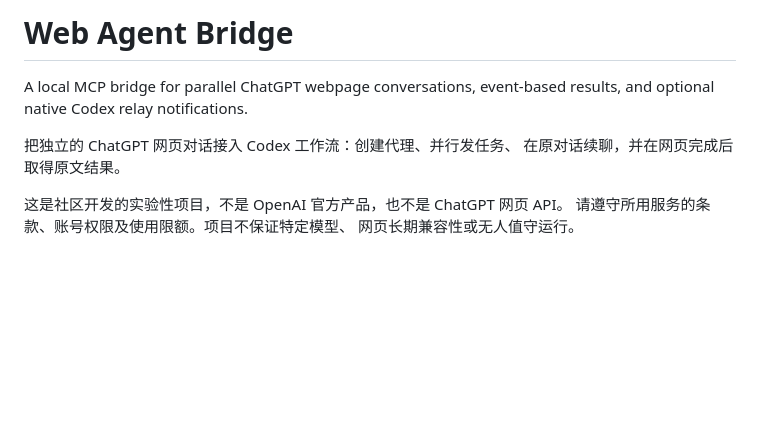
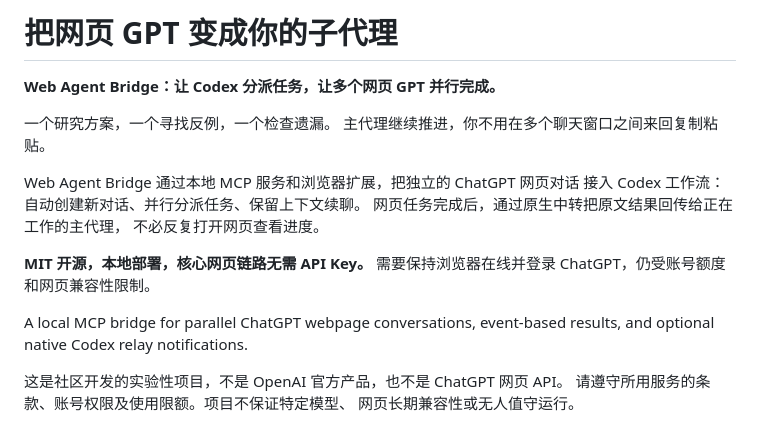
Before and after one commit to Ri5803/web-agent-bridge, a Markdown page: README.md, the part around the change. Drawn GitHub-style; blank space fills up the shorter version.

Commit message:
Lead README with webpage GPT subagent messaging

```diff
--- a/README.md
+++ b/README.md
@@ -1,10 +1,20 @@
-# Web Agent Bridge
+# 把网页 GPT 变成你的子代理
+
+**Web Agent Bridge：让 Codex 分派任务，让多个网页 GPT 并行完成。**
+
+一个研究方案，一个寻找反例，一个检查遗漏。
+主代理继续推进，你不用在多个聊天窗口之间来回复制粘贴。
+
+Web Agent Bridge 通过本地 MCP 服务和浏览器扩展，把独立的 ChatGPT 网页对话
+接入 Codex 工作流：自动创建新对话、并行分派任务、保留上下文续聊。
+网页任务完成后，通过原生中转把原文结果回传给正在工作的主代理，
+不必反复打开网页查看进度。
+
+**MIT 开源，本地部署，核心网页链路无需 API Key。**
+需要保持浏览器在线并登录 ChatGPT，仍受账号额度和网页兼容性限制。
 
 A local MCP bridge for parallel ChatGPT webpage conversations, event-based
 results, and optional native Codex relay notifications.
-
-把独立的 ChatGPT 网页对话接入 Codex 工作流：创建代理、并行发任务、
-在原对话续聊，并在网页完成后取得原文结果。
 
 这是社区开发的实验性项目，不是 OpenAI 官方产品，也不是 ChatGPT 网页 API。
 请遵守所用服务的条款、账号权限及使用限额。项目不保证特定模型、
```
